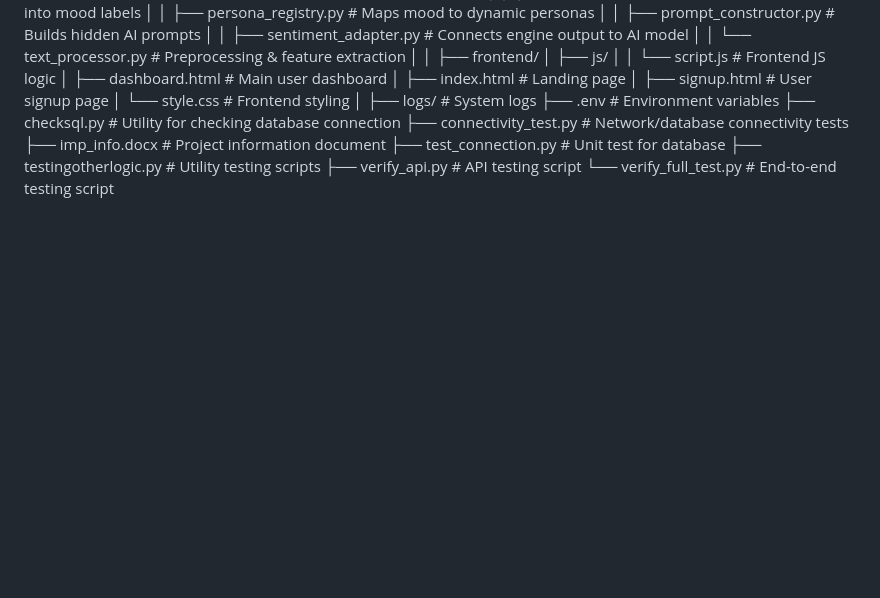
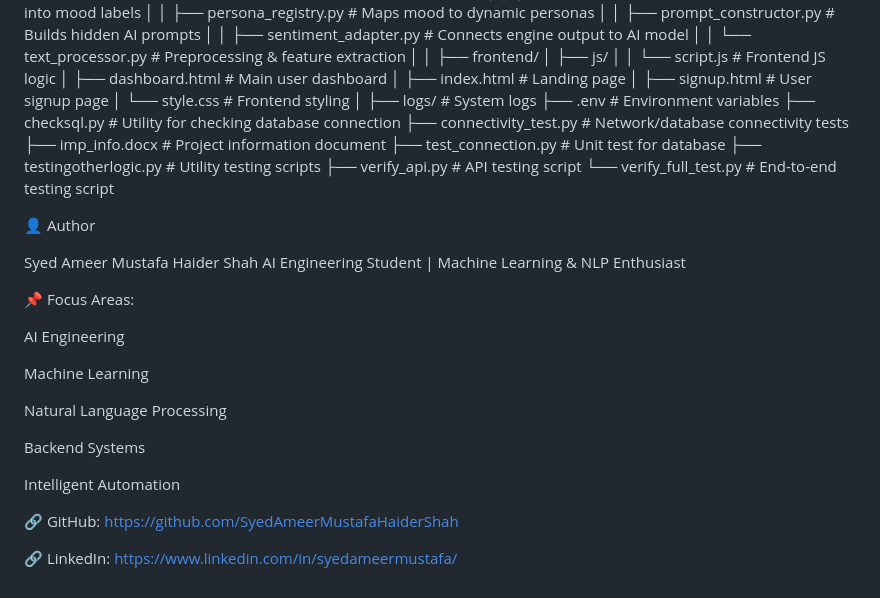
Before and after one commit to SyedAmeerMustafaHaiderShah/PulseAi, a Markdown page: README.md, the part around the change. GitHub-like rendering; blank space fills up the shorter version.

Commit message:
Update README with author details and focus areas
Added author information and focus areas to README.

```diff
--- a/README.md
+++ b/README.md
@@ -232,3 +232,24 @@ SentientPulse/
 ├── testingotherlogic.py # Utility testing scripts
 ├── verify_api.py # API testing script
 └── verify_full_test.py # End-to-end testing script
+
+👤 Author
+
+Syed Ameer Mustafa Haider Shah
+AI Engineering Student | Machine Learning & NLP Enthusiast
+
+📌 Focus Areas:
+
+AI Engineering
+
+Machine Learning
+
+Natural Language Processing
+
+Backend Systems
+
+Intelligent Automation
+
+🔗 GitHub: https://github.com/SyedAmeerMustafaHaiderShah
+
+🔗 LinkedIn: https://www.linkedin.com/in/syedameermustafa/
```
